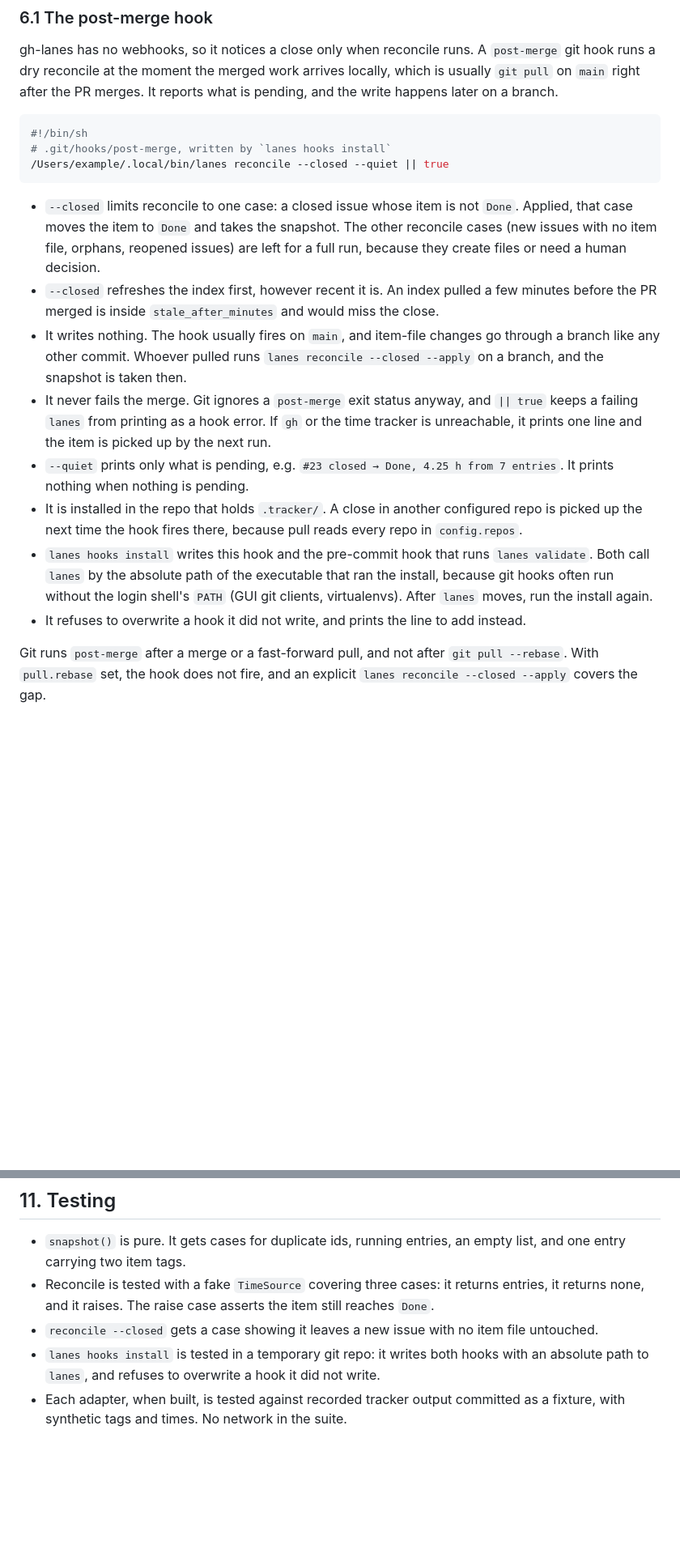
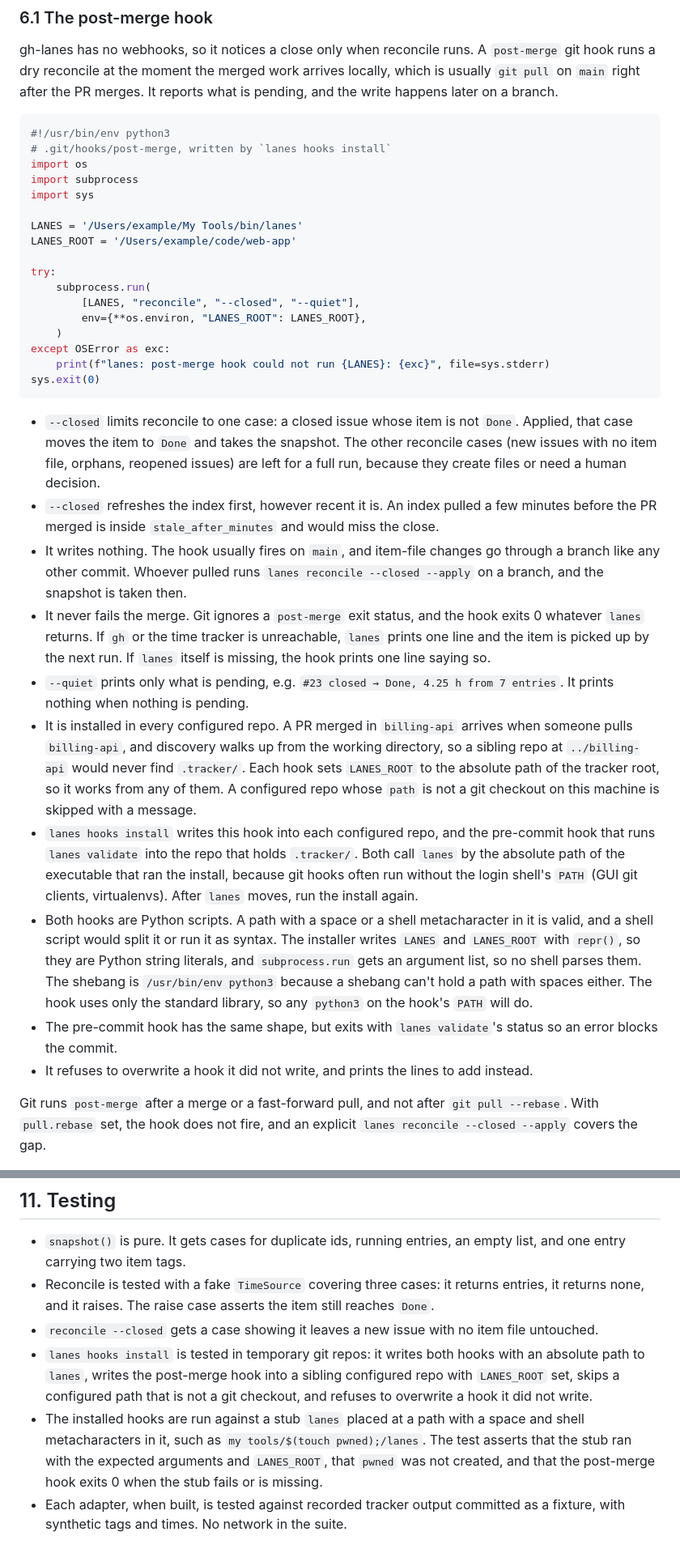
Before and after one commit to pjfitzgibbons/gh-lanes, a Markdown page: docs/design/0002-tracked-time.md, 2 parts joined by grey strips. Shown at 81% size. GitHub-like rendering; blank space fills up the shorter version.

````diff
--- a/docs/design/0002-tracked-time.md
+++ b/docs/design/0002-tracked-time.md
@@ -161,10 +161,24 @@ runs a dry reconcile at the moment the merged work arrives locally, which is usu
 `main` right after the PR merges. It reports what is pending, and the write happens later on a
 branch.
 
-```sh
-#!/bin/sh
+```python
+#!/usr/bin/env python3
 # .git/hooks/post-merge, written by `lanes hooks install`
-/Users/example/.local/bin/lanes reconcile --closed --quiet || true
+import os
+import subprocess
+import sys
+
+LANES = '/Users/example/My Tools/bin/lanes'
+LANES_ROOT = '/Users/example/code/web-app'
+
+try:
+    subprocess.run(
+        [LANES, "reconcile", "--closed", "--quiet"],
+        env={**os.environ, "LANES_ROOT": LANES_ROOT},
+    )
+except OSError as exc:
+    print(f"lanes: post-merge hook could not run {LANES}: {exc}", file=sys.stderr)
+sys.exit(0)
 ```
 
 - `--closed` limits reconcile to one case: a closed issue whose item is not `Done`. Applied, that
@@ -176,18 +190,29 @@ branch.
 - It writes nothing. The hook usually fires on `main`, and item-file changes go through a branch
   like any other commit. Whoever pulled runs `lanes reconcile --closed --apply` on a branch, and
   the snapshot is taken then.
-- It never fails the merge. Git ignores a `post-merge` exit status anyway, and `|| true` keeps a
-  failing `lanes` from printing as a hook error. If `gh` or the time tracker is unreachable, it
-  prints one line and the item is picked up by the next run.
+- It never fails the merge. Git ignores a `post-merge` exit status, and the hook exits 0 whatever
+  `lanes` returns. If `gh` or the time tracker is unreachable, `lanes` prints one line and the item
+  is picked up by the next run. If `lanes` itself is missing, the hook prints one line saying so.
 - `--quiet` prints only what is pending, e.g. `#23 closed → Done, 4.25 h from 7 entries`. It
   prints nothing when nothing is pending.
-- It is installed in the repo that holds `.tracker/`. A close in another configured repo is picked
-  up the next time the hook fires there, because pull reads every repo in `config.repos`.
-- `lanes hooks install` writes this hook and the pre-commit hook that runs `lanes validate`. Both
-  call `lanes` by the absolute path of the executable that ran the install, because git hooks often
-  run without the login shell's `PATH` (GUI git clients, virtualenvs). After `lanes` moves, run the
-  install again.
-- It refuses to overwrite a hook it did not write, and prints the line to add instead.
+- It is installed in every configured repo. A PR merged in `billing-api` arrives when someone
+  pulls `billing-api`, and discovery walks up from the working directory, so a sibling repo at
+  `../billing-api` would never find `.tracker/`. Each hook sets `LANES_ROOT` to the absolute path
+  of the tracker root, so it works from any of them. A configured repo whose `path` is not a git
+  checkout on this machine is skipped with a message.
+- `lanes hooks install` writes this hook into each configured repo, and the pre-commit hook that
+  runs `lanes validate` into the repo that holds `.tracker/`. Both call `lanes` by the absolute
+  path of the executable that ran the install, because git hooks often run without the login
+  shell's `PATH` (GUI git clients, virtualenvs). After `lanes` moves, run the install again.
+- Both hooks are Python scripts. A path with a space or a shell metacharacter in it is valid,
+  and a shell script would split it or run it as syntax. The installer writes `LANES` and
+  `LANES_ROOT` with `repr()`, so they are Python string literals, and `subprocess.run` gets an
+  argument list, so no shell parses them. The shebang is `/usr/bin/env python3` because a shebang
+  can't hold a path with spaces either. The hook uses only the standard library, so any `python3`
+  on the hook's `PATH` will do.
+- The pre-commit hook has the same shape, but exits with `lanes validate`'s status so an error
+  blocks the commit.
+- It refuses to overwrite a hook it did not write, and prints the lines to add instead.
 
 Git runs `post-merge` after a merge or a fast-forward pull, and not after `git pull --rebase`. With
 `pull.rebase` set, the hook does not fire, and an explicit `lanes reconcile --closed --apply` covers
@@ -272,8 +297,14 @@ interface is known to fit more than one.
 - Reconcile is tested with a fake `TimeSource` covering three cases: it returns entries, it returns
   none, and it raises. The raise case asserts the item still reaches `Done`.
 - `reconcile --closed` gets a case showing it leaves a new issue with no item file untouched.
-- `lanes hooks install` is tested in a temporary git repo: it writes both hooks with an absolute
-  path to `lanes`, and refuses to overwrite a hook it did not write.
+- `lanes hooks install` is tested in temporary git repos: it writes both hooks with an absolute
+  path to `lanes`, writes the post-merge hook into a sibling configured repo with `LANES_ROOT`
+  set, skips a configured path that is not a git checkout, and refuses to overwrite a hook it did
+  not write.
+- The installed hooks are run against a stub `lanes` placed at a path with a space and shell
+  metacharacters in it, such as `my tools/$(touch pwned);/lanes`. The test asserts that the stub
+  ran with the expected arguments and `LANES_ROOT`, that `pwned` was not created, and that the
+  post-merge hook exits 0 when the stub fails or is missing.
 - Each adapter, when built, is tested against recorded tracker output committed as a fixture, with
   synthetic tags and times. No network in the suite.
 
````
Also changed, not shown: other parts of docs/design/0002-tracked-time.md (+1 -1 lines), README.md (+8 -6 lines).
